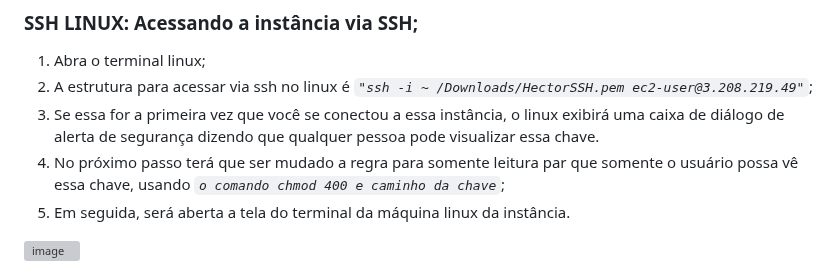
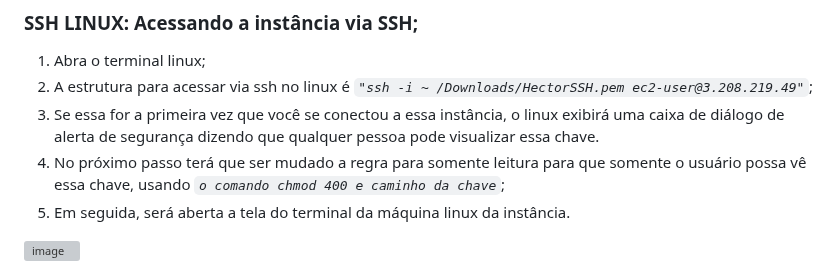
Before and after one commit to HectorCardoso53/Atividade_Aws-Linux, a Markdown page: README.md, the part around the change. Rendered like a GitHub page; grey boxes are pictures that could not be loaded.

```diff
--- a/README.md
+++ b/README.md
@@ -120,7 +120,7 @@ Antes, vamos configurar um grupo de segurança que será utilizada para a rede d
 1.	Abra o terminal linux;
 2.	A estrutura para acessar via ssh no linux é _``"ssh -i ~ /Downloads/HectorSSH.pem ec2-user@3.208.219.49"``_;
 3.	Se essa for a primeira vez que você se conectou a essa instância, o linux exibirá uma caixa de diálogo de alerta de segurança dizendo que qualquer pessoa pode visualizar essa chave.
-4.	No próximo passo terá que ser mudado a regra para somente leitura par que somente o usuário possa vê essa chave, usando _``o comando chmod 400 e caminho da chave``_;
+4.	No próximo passo terá que ser mudado a regra para somente leitura para que somente o usuário possa vê essa chave, usando _``o comando chmod 400 e caminho da chave``_;
 5.	Em seguida, será aberta a tela do terminal da máquina linux da instância.
 
 ![image](https://github.com/HectorCardoso53/Atividade_Aws-Linux/assets/118605794/e6566c56-1b51-4ad5-b322-a19a09d6e26d)
```
